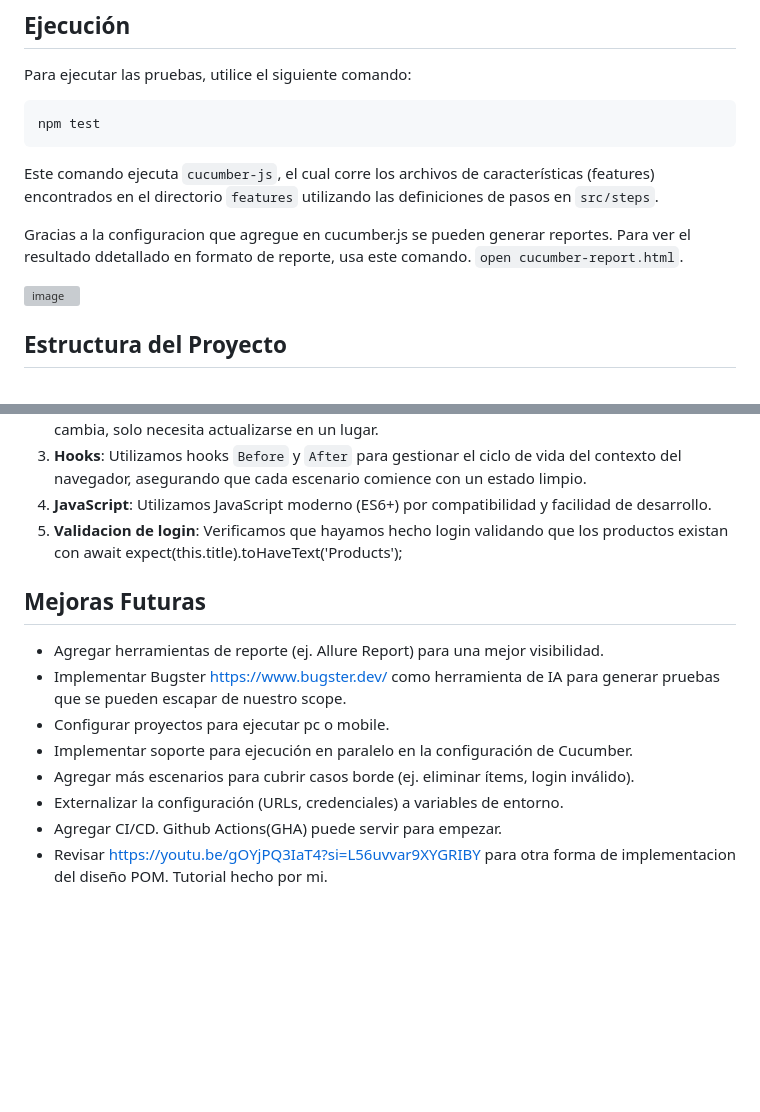
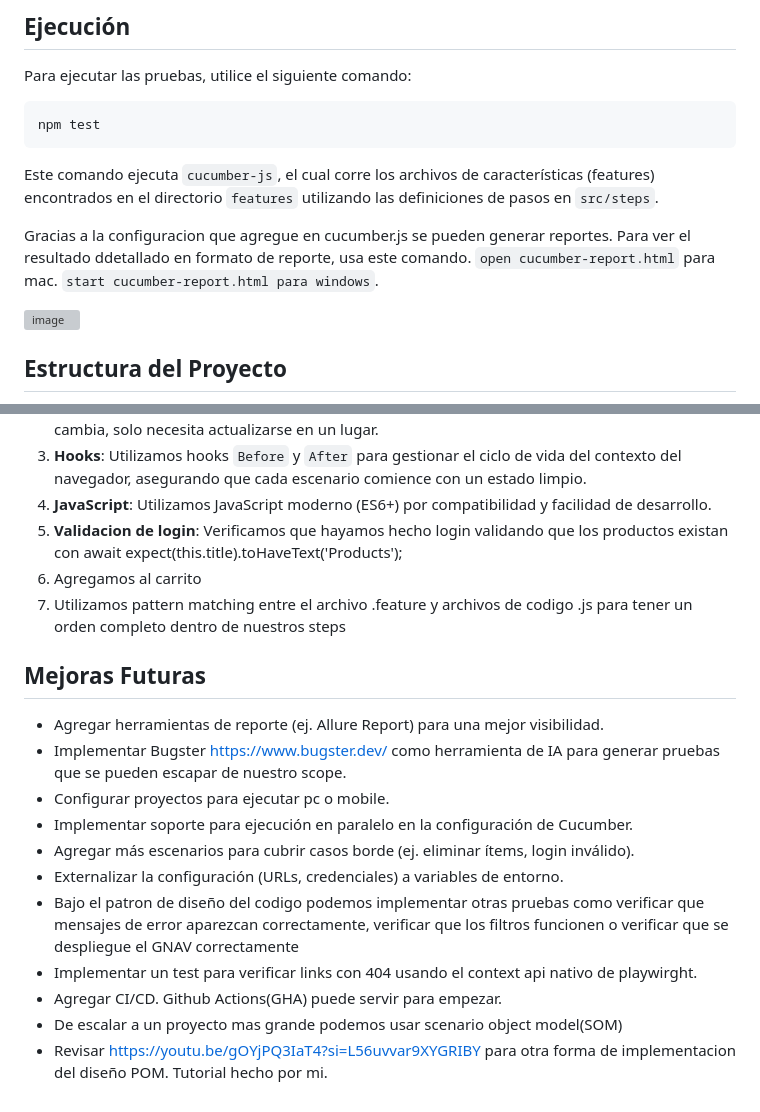
Before and after one commit to luisalfredorojas/testAutomationChallenge, a Markdown page: README.md, 2 parts joined by grey strips. Drawn GitHub-style; blank space fills up the shorter version; grey boxes are pictures that could not be loaded.

Commit message:
Improve README with report instructions and new features
Updated instructions for viewing cucumber report and added new features to the documentation.

```diff
--- a/README.md
+++ b/README.md
@@ -31,7 +31,7 @@ npm test
 Este comando ejecuta `cucumber-js`, el cual corre los archivos de características (features) encontrados en el directorio `features` utilizando las definiciones de pasos en `src/steps`.
 
 Gracias a la configuracion que agregue en cucumber.js se pueden generar reportes.
-Para ver el resultado ddetallado en formato de reporte, usa este comando. `open cucumber-report.html`.
+Para ver el resultado ddetallado en formato de reporte, usa este comando. `open cucumber-report.html` para mac. `start cucumber-report.html para windows`.
 
 <img width="1082" height="792" alt="image" src="https://github.com/user-attachments/assets/29930213-8761-4f22-bc40-91e40ccd2dbf" />
 
@@ -53,6 +53,8 @@ El proyecto sigue el patrón de diseño **Page Object Model (POM)** para asegura
 3.  **Hooks**: Utilizamos hooks `Before` y `After` para gestionar el ciclo de vida del contexto del navegador, asegurando que cada escenario comience con un estado limpio.
 4.  **JavaScript**: Utilizamos JavaScript moderno (ES6+) por compatibilidad y facilidad de desarrollo.
 5.  **Validacion de login**: Verificamos que hayamos hecho login validando que los productos existan con await expect(this.title).toHaveText('Products');
+6.  Agregamos al carrito
+7.  Utilizamos pattern matching entre el archivo .feature y archivos de codigo .js para tener un orden completo dentro de nuestros steps
 
 
 ## Mejoras Futuras
@@ -63,5 +65,8 @@ El proyecto sigue el patrón de diseño **Page Object Model (POM)** para asegura
 -   Implementar soporte para ejecución en paralelo en la configuración de Cucumber.
 -   Agregar más escenarios para cubrir casos borde (ej. eliminar ítems, login inválido).
 -   Externalizar la configuración (URLs, credenciales) a variables de entorno.
+-   Bajo el patron de diseño del codigo podemos implementar otras pruebas como verificar que mensajes de error aparezcan correctamente, verificar que los filtros funcionen o verificar que se despliegue el GNAV correctamente
+-   Implementar un test para verificar links con 404 usando el context api nativo de playwirght.
 -   Agregar CI/CD. Github Actions(GHA) puede servir para empezar.
+-   De escalar a un proyecto mas grande podemos usar scenario object model(SOM)
 -   Revisar https://youtu.be/gOYjPQ3IaT4?si=L56uvvar9XYGRIBY para otra forma de implementacion del diseño POM. Tutorial hecho por mi.
```
